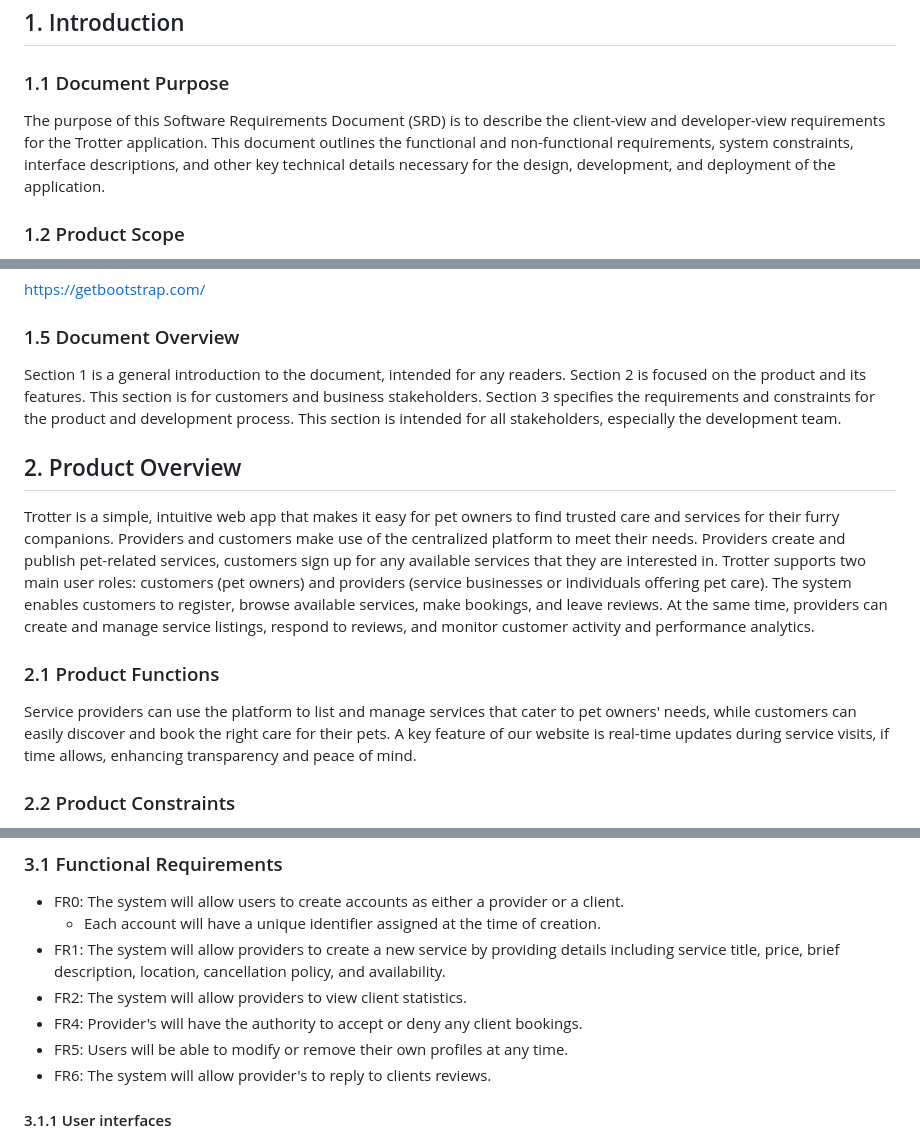
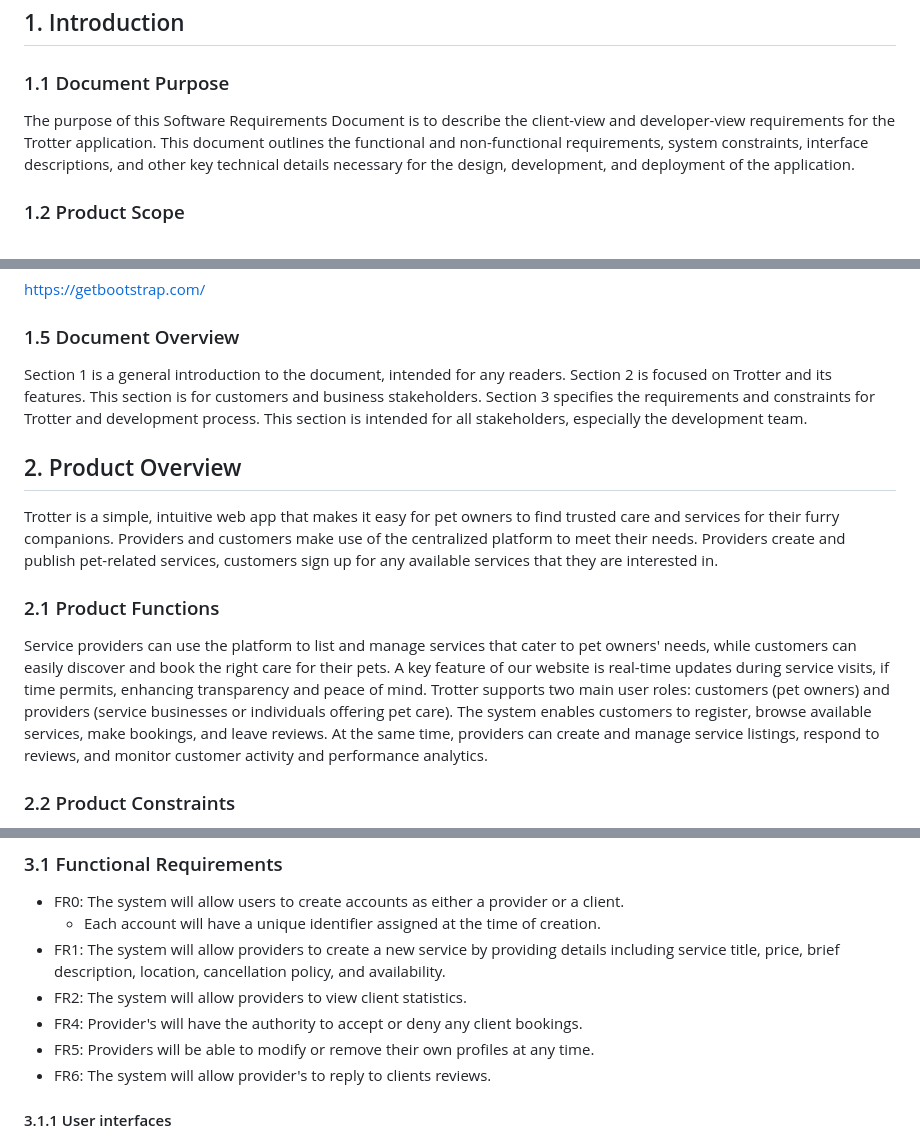
Before and after one commit to Darlenne-M/su25-Group5, a Markdown page: README.md, 3 parts joined by grey strips. GitHub-like rendering.

Commit message:
last update

```diff
--- a/README.md
+++ b/README.md
@@ -46,7 +46,7 @@ Table of Contents
 ## 1. Introduction
 
 ### 1.1 Document Purpose
-The purpose of this Software Requirements Document (SRD) is to describe the client-view and developer-view requirements for the Trotter application. This document outlines the functional and non-functional requirements, system constraints, interface descriptions, and other key technical details necessary for the design, development, and deployment of the application.
+The purpose of this Software Requirements Document is to describe the client-view and developer-view requirements for the Trotter application. This document outlines the functional and non-functional requirements, system constraints, interface descriptions, and other key technical details necessary for the design, development, and deployment of the application.
 
 ### 1.2 Product Scope
 The purpose of the Trotter system is to make it easy for pet owners to find trusted care and services for their furry companions, while also providing a platform for service providers to easily list and manage their services. The system is based on a relational database with its pet-related service management and booking functions. We will have a database server supporting providers of different pet-related services.
@@ -71,13 +71,13 @@ https://spring.io/guides
 https://getbootstrap.com/
 
 ### 1.5 Document Overview
-Section 1 is a general introduction to the document, intended for any readers. Section 2 is focused on the product and its features. This section is for customers and business stakeholders. Section 3 specifies the requirements and constraints for the product and development process. This section is intended for all stakeholders, especially the development team.
+Section 1 is a general introduction to the document, intended for any readers. Section 2 is focused on Trotter and its features. This section is for customers and business stakeholders. Section 3 specifies the requirements and constraints for Trotter and development process. This section is intended for all stakeholders, especially the development team.
 
 ## 2. Product Overview
-Trotter is a simple, intuitive web app that makes it easy for pet owners to find trusted care and services for their furry companions. Providers and customers make use of the centralized platform to meet their needs. Providers create and publish pet-related services, customers sign up for any available services that they are interested in. Trotter supports two main user roles: customers (pet owners) and providers (service businesses or individuals offering pet care). The system enables customers to register, browse available services, make bookings, and leave reviews. At the same time, providers can create and manage service listings, respond to reviews, and monitor customer activity and performance analytics.
+Trotter is a simple, intuitive web app that makes it easy for pet owners to find trusted care and services for their furry companions. Providers and customers make use of the centralized platform to meet their needs. Providers create and publish pet-related services, customers sign up for any available services that they are interested in.
 
 ### 2.1 Product Functions
- Service providers can use the platform to list and manage services that cater to pet owners' needs, while customers can easily discover and book the right care for their pets. A key feature of our website is real-time updates during service visits, if time allows, enhancing transparency and peace of mind.
+ Service providers can use the platform to list and manage services that cater to pet owners' needs, while customers can easily discover and book the right care for their pets. A key feature of our website is real-time updates during service visits, if time permits, enhancing transparency and peace of mind. Trotter supports two main user roles: customers (pet owners) and providers (service businesses or individuals offering pet care). The system enables customers to register, browse available services, make bookings, and leave reviews. At the same time, providers can create and manage service listings, respond to reviews, and monitor customer activity and performance analytics.
 
 ### 2.2 Product Constraints
 The program requires a computer with Java JDK 21 installed to run. Due to a tight development timeline of four weeks, some features may need to be deprioritized or removed before the initial release. Since we are using Postgresql database to store the information, the system may struggle to support more users, more data, or more activity without performance issues or limitations.
@@ -93,7 +93,7 @@ Our web application is designed to be intuitive and user-friendly, requiring no
 - FR1: The system will allow providers to create a new service by providing details including service title, price, brief description, location, cancellation policy, and availability.
 - FR2: The system will allow providers to view client statistics.
 - FR4: Provider's will have the authority to accept or deny any client bookings.
-- FR5: Users will be able to modify or remove their own profiles at any time.
+- FR5: Providers will be able to modify or remove their own profiles at any time.
 - FR6: The system will allow provider's to reply to clients reviews.
 
 
```
